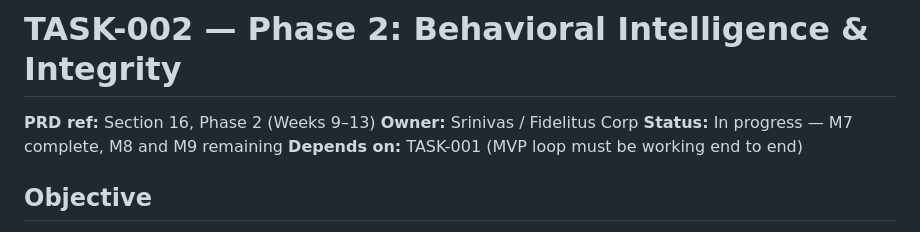
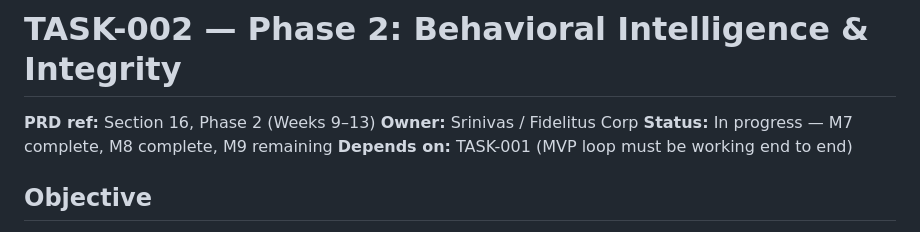
Before and after one commit to prathameshjagtap607/ARAP, a Markdown page: tasks/TASK-002-phase2-integrity.md, the part around the change. GitHub-like rendering.

Commit message:
[TASK-002] chore: mark M8 complete in task file

```diff
--- a/tasks/TASK-002-phase2-integrity.md
+++ b/tasks/TASK-002-phase2-integrity.md
@@ -2,7 +2,7 @@
 
 **PRD ref:** Section 16, Phase 2 (Weeks 9–13)
 **Owner:** Srinivas / Fidelitus Corp
-**Status:** In progress — M7 complete, M8 and M9 remaining
+**Status:** In progress — M7 complete, M8 complete, M9 remaining
 **Depends on:** TASK-001 (MVP loop must be working end to end)
 
 ## Objective
```
